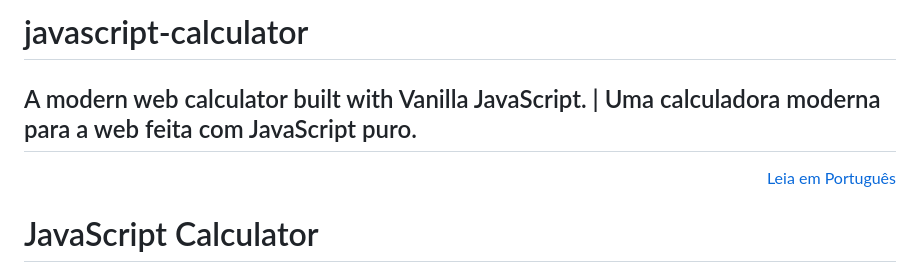
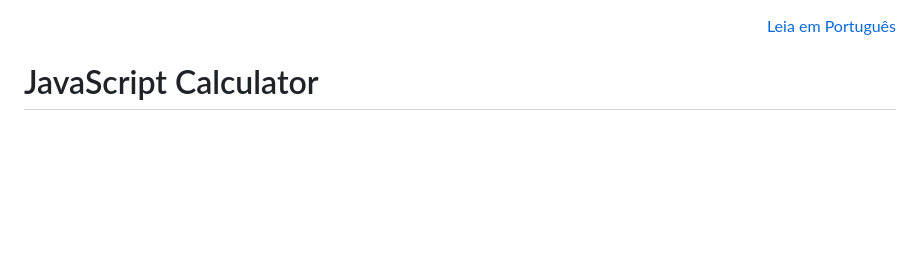
Before and after one commit to Buenohy/javascript-calculator, a Markdown page: README.md, the part around the change. GitHub-like rendering; blank space fills up the shorter version.

```diff
--- a/README.md
+++ b/README.md
@@ -1,6 +1,3 @@
-# javascript-calculator
-A modern web calculator built with Vanilla JavaScript. | Uma calculadora moderna para a web feita com JavaScript puro.
----
 <p align="right">
   <a href="#descrição">Leia em Português</a>
 </p>
```
